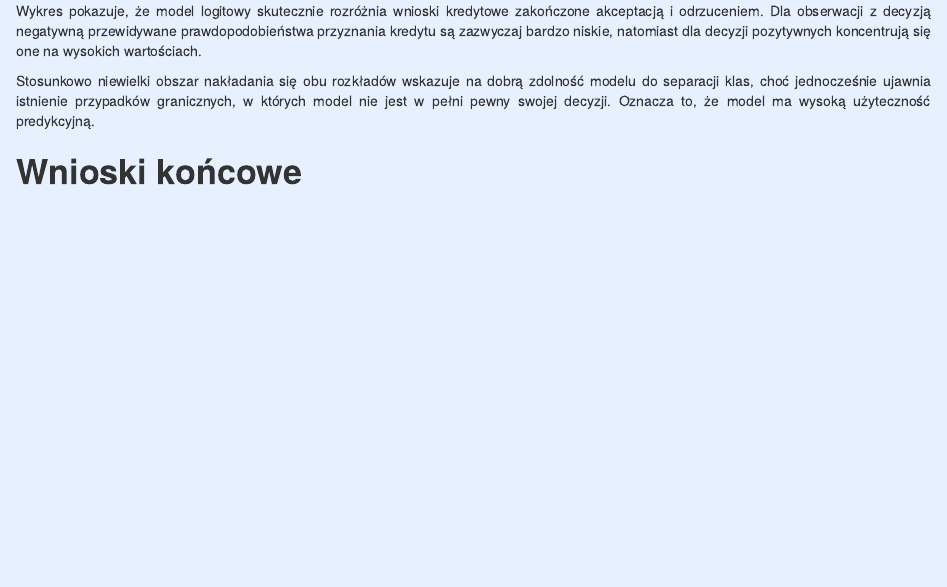
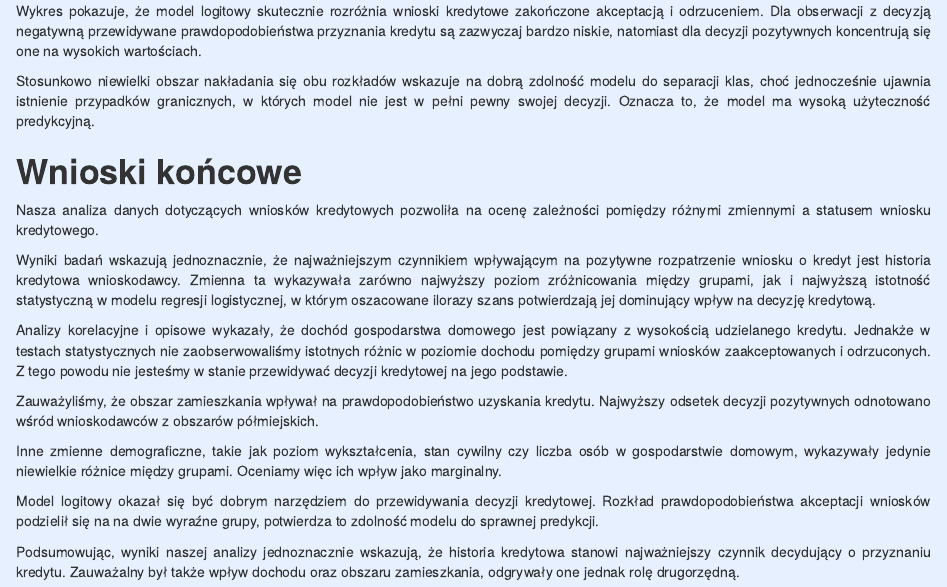
Before and after one commit to antonitomas/Projekt---kredyty-hipoteczne, an R Markdown document (projekt markdown.Rmd): the page in a window 1100 px wide, from 11450 px down. Rendered offline with R 4.5, knitr and Pandoc, with nearby package versions; code that draws random numbers runs with fixed seeds of ours; some code elsewhere in the file could not run offline.

Commit message:
Wnioski końcowe

```diff
--- a/projekt markdown.Rmd
+++ b/projekt markdown.Rmd
@@ -964,3 +964,17 @@ ggplot(kredyty_inp, aes(x = Predicted_Prob, fill = Loan_Status)) +
 <p style="text-align: justify;">Stosunkowo niewielki obszar nakładania się obu rozkładów wskazuje na dobrą zdolność modelu do separacji klas, choć jednocześnie ujawnia istnienie przypadków granicznych, w których model nie jest w pełni pewny swojej decyzji. Oznacza to, że model ma wysoką użyteczność predykcyjną.</p>
 
 # **Wnioski końcowe**
+
+<p style="text-align: justify;">Nasza analiza danych dotyczących wniosków kredytowych pozwoliła na ocenę zależności pomiędzy różnymi zmiennymi a statusem wniosku kredytowego.</p>
+
+<p style="text-align: justify;">Wyniki badań wskazują jednoznacznie, że najważniejszym czynnikiem wpływającym na pozytywne rozpatrzenie wniosku o kredyt jest historia kredytowa wnioskodawcy. Zmienna ta wykazywała zarówno najwyższy poziom zróżnicowania między grupami, jak i najwyższą istotność statystyczną w modelu regresji logistycznej, w którym oszacowane ilorazy szans potwierdzają jej dominujący wpływ na decyzję kredytową.</p>
+
+<p style="text-align: justify;">Analizy korelacyjne i opisowe wykazały, że dochód gospodarstwa domowego jest powiązany z wysokością udzielanego kredytu. Jednakże w testach statystycznych nie zaobserwowaliśmy istotnych różnic w poziomie dochodu pomiędzy grupami wniosków zaakceptowanych i odrzuconych. Z tego powodu nie jesteśmy w stanie przewidywać decyzji kredytowej na jego podstawie.</p>
+
+<p style="text-align: justify;">Zauważyliśmy, że obszar zamieszkania wpływał na prawdopodobieństwo uzyskania kredytu. Najwyższy odsetek decyzji pozytywnych odnotowano wśród wnioskodawców z obszarów półmiejskich.</p>
+
+<p style="text-align: justify;">Inne zmienne demograficzne, takie jak poziom wykształcenia, stan cywilny czy liczba osób w gospodarstwie domowym, wykazywały jedynie niewielkie różnice między grupami. Oceniamy więc ich wpływ jako marginalny.</p>
+
+<p style="text-align: justify;">Model logitowy okazał się być dobrym narzędziem do przewidywania decyzji kredytowej. Rozkład prawdopodobieństwa akceptacji wniosków podzielił się na na dwie wyraźne grupy, potwierdza to zdolność modelu do sprawnej predykcji.</p>
+
+<p style="text-align: justify;">Podsumowując, wyniki naszej analizy jednoznacznie wskazują, że historia kredytowa stanowi najważniejszy czynnik decydujący o przyznaniu kredytu. Zauważalny był także wpływ dochodu oraz obszaru zamieszkania, odgrywały one jednak rolę drugorzędną.</p>
```
Also changed, not shown: projekt-markdown.html, 3 other files.
